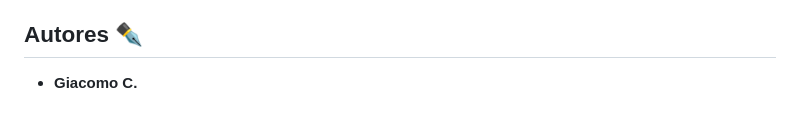
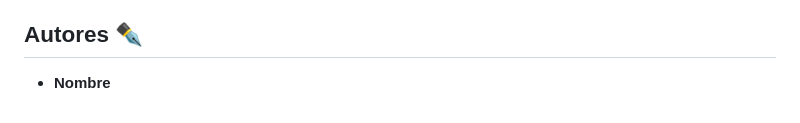
Before and after one commit to heimedina/The-snail-on-the-water-well, a Markdown page: README.md, the part around the change. Rendered like a GitHub page.

Commit message:
Actualizo

```diff
--- a/README.md
+++ b/README.md
@@ -146,4 +146,4 @@ Imagen de noche: [https://viajes.nationalgeographic.com.es/medio/2020/04/01/6-vi
 
 ## Autores ✒️
 
-* **Giacomo C.**
+* **Nombre**
```
